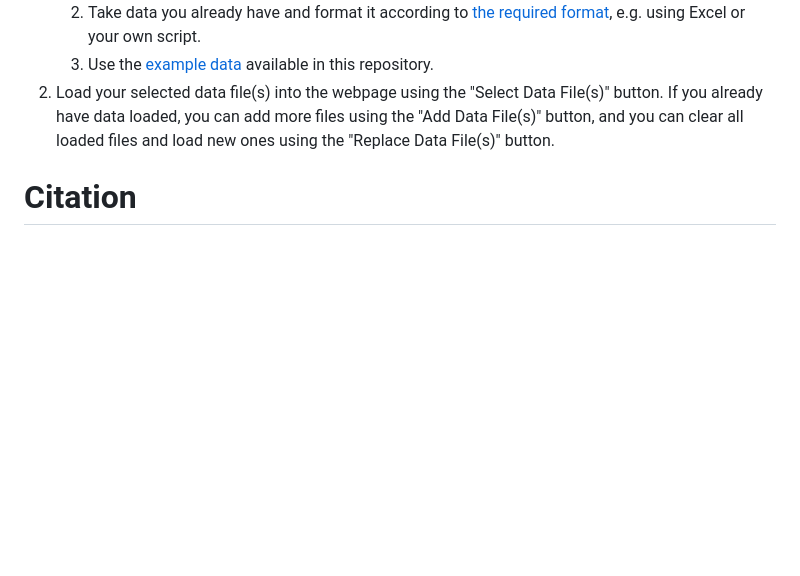
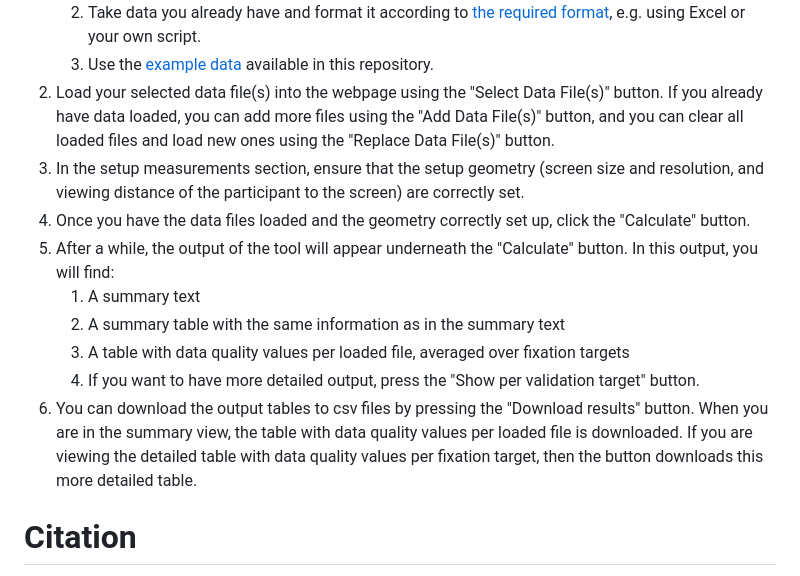
Before and after one commit to dcnieho/ETDQualitizer, a Markdown page: README.md, the part around the change. Rendered like a GitHub page; blank space fills up the shorter version.

Commit message:
Enhance README
Added steps for specifying setup geometry and calculating results using the web interface.

```diff
--- a/README.md
+++ b/README.md
@@ -129,6 +129,14 @@ For this section of the walkthrough, we'll use the the [webpage version of the E
    2. Take data you already have and format it according to [the required format](#output-data-format), e.g. using Excel or your own script.
    3. Use the [example data](/example/data) available in this repository.
 2. Load your selected data file(s) into the webpage using the "Select Data File(s)" button. If you already have data loaded, you can add more files using the "Add Data File(s)" button, and you can clear all loaded files and load new ones using the "Replace Data File(s)" button.
+3. In the setup measurements section, ensure that the setup geometry (screen size and resolution, and viewing distance of the participant to the screen) are correctly set.
+4. Once you have the data files loaded and the geometry correctly set up, click the "Calculate" button.
+5. After a while, the output of the tool will appear underneath the "Calculate" button. In this output, you will find:
+   1. A summary text
+   2. A summary table with the same information as in the summary text
+   3. A table with data quality values per loaded file, averaged over fixation targets
+   4. If you want to have more detailed output, press the "Show per validation target" button.
+6. You can download the output tables to csv files by pressing the "Download results" button. When you are in the summary view, the table with data quality values per loaded file is downloaded. If you are viewing the detailed table with data quality values per fixation target, then the button downloads this more detailed table.
 
 # Citation
 If you use this tool or any of the code in this repository, please cite:<br>
```
